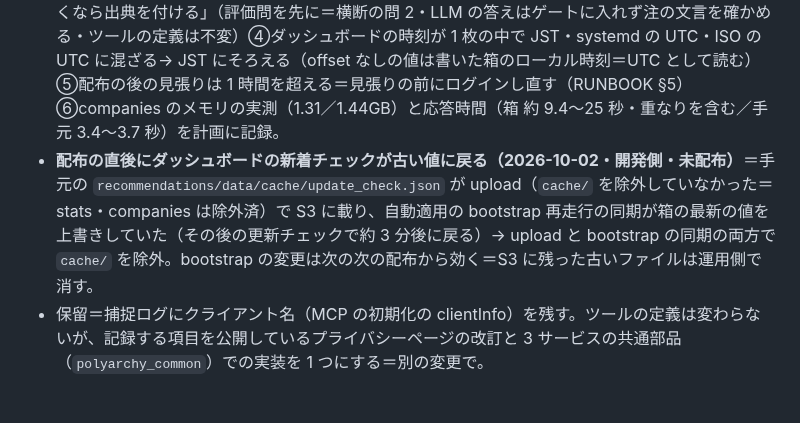
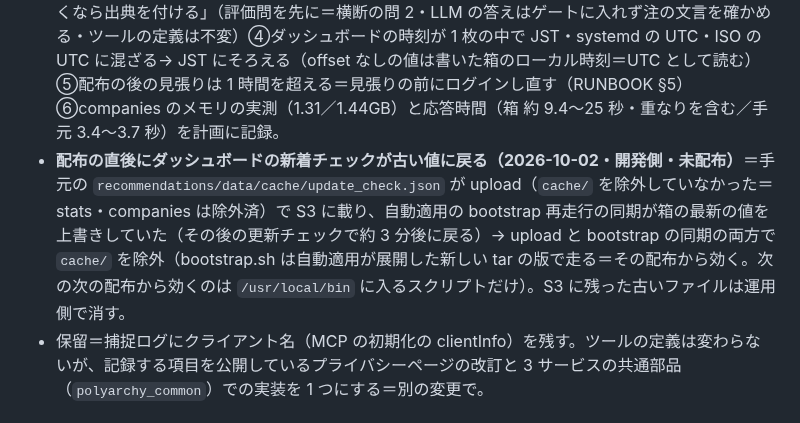
Before and after one commit to KenichiOkamuraJp/polyarchy, a Markdown page: docs/残タスク.md, the part around the change. GitHub-like rendering.

```diff
--- a/docs/残タスク.md
+++ b/docs/残タスク.md
@@ -101,7 +101,7 @@
 - 採らなかったもの＝基準をまたぐ換算の推計をツールの説明で抑える（利用側の加工・推計と明記されていた＝説明を変えるとコネクタの作り直しが要る）・同じ並びに金融持株会社と子会社の銀行が両方入る（どちらも有報の提出会社＝事実。絞るのは `industries` と利用側）。
 - **0866355 の staging 反映（2026-10-01・運営者）**＝APPLIED・smoke PASS・確認の問は期待どおり。振る舞いの確認（Claude・ChatGPT）で株式併合をまたぐ会社は先頭に来ず、比べられない会社は comparable で答えた＝数値の誤り 0。
 - **その後の気づきと手直し（2026-10-02・開発側・未配布）**：①同じ問で 2 つのモデルが別の期間・集約を選び（matched 1738／1647）、どちらの答えにも書かれず突き合わせられない②並びの 5・6 位を断りなく外した「順位」の表③comparable の答えに返り値に無い併合の経緯を出典なし・社名の誤りつきで足した→ `screen_trend` の注に「答えには期間・集約・並びの物差しを書く・並びを選び直したら外した会社と理由を書く」、comparable の注に「分割・併合の経緯は返さない＝書くなら出典を付ける」（評価問を先に＝横断の問 2・LLM の答えはゲートに入れず注の文言を確かめる・ツールの定義は不変）④ダッシュボードの時刻が 1 枚の中で JST・systemd の UTC・ISO の UTC に混ざる→ JST にそろえる（offset なしの値は書いた箱のローカル時刻＝UTC として読む）⑤配布の後の見張りは 1 時間を超える＝見張りの前にログインし直す（RUNBOOK §5）⑥companies のメモリの実測（1.31／1.44GB）と応答時間（箱 約 9.4〜25 秒・重なりを含む／手元 3.4〜3.7 秒）を計画に記録。
-- **配布の直後にダッシュボードの新着チェックが古い値に戻る（2026-10-02・開発側・未配布）**＝手元の `recommendations/data/cache/update_check.json` が upload（`cache/` を除外していなかった＝stats・companies は除外済）で S3 に載り、自動適用の bootstrap 再走行の同期が箱の最新の値を上書きしていた（その後の更新チェックで約 3 分後に戻る）→ upload と bootstrap の同期の両方で `cache/` を除外。bootstrap の変更は次の次の配布から効く＝S3 に残った古いファイルは運用側で消す。
+- **配布の直後にダッシュボードの新着チェックが古い値に戻る（2026-10-02・開発側・未配布）**＝手元の `recommendations/data/cache/update_check.json` が upload（`cache/` を除外していなかった＝stats・companies は除外済）で S3 に載り、自動適用の bootstrap 再走行の同期が箱の最新の値を上書きしていた（その後の更新チェックで約 3 分後に戻る）→ upload と bootstrap の同期の両方で `cache/` を除外（bootstrap.sh は自動適用が展開した新しい tar の版で走る＝その配布から効く。次の次の配布から効くのは `/usr/local/bin` に入るスクリプトだけ）。S3 に残った古いファイルは運用側で消す。
 - 保留＝捕捉ログにクライアント名（MCP の初期化の clientInfo）を残す。ツールの定義は変わらないが、記録する項目を公開しているプライバシーページの改訂と 3 サービスの共通部品（`polyarchy_common`）での実装を 1 つにする＝別の変更で。
 
 ### E-C6（極小スペック用の配布変種＝計画・2026-09-18）<a id="e-c6"></a>
```
Also changed, not shown: deploy/RUNBOOK_OPS.md (+1 -1 lines).
